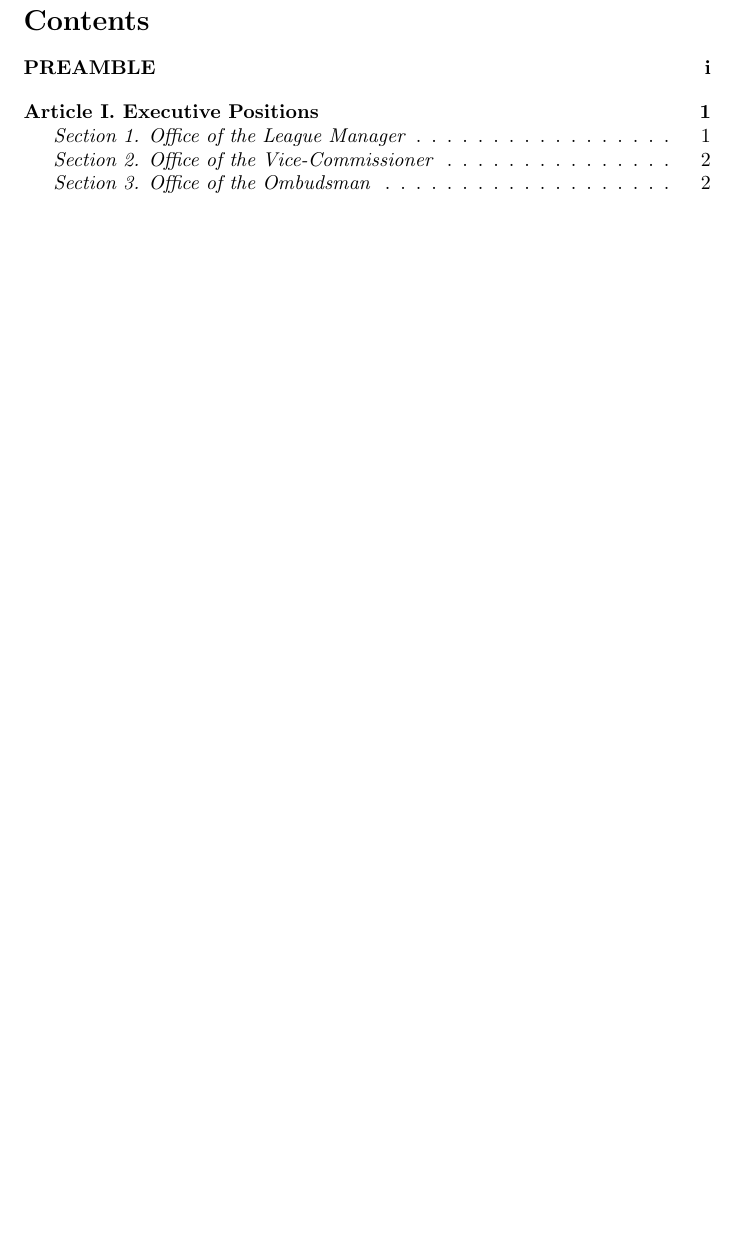
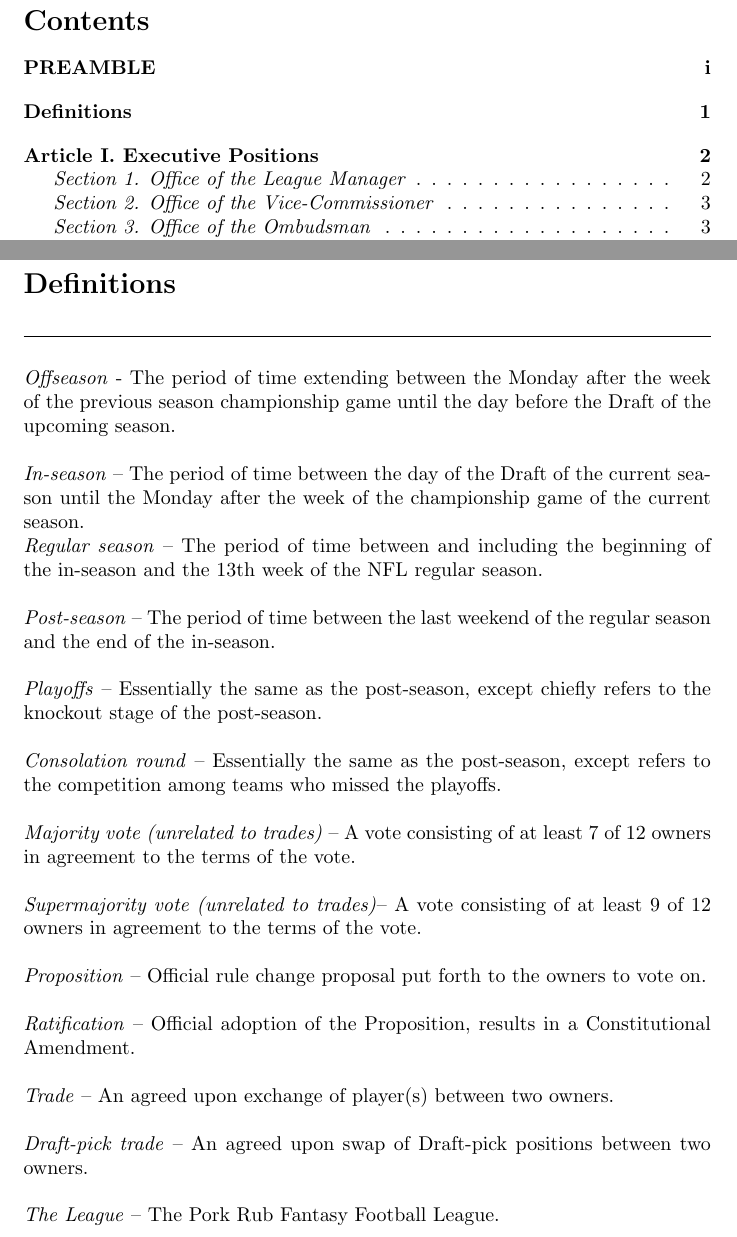
Before and after one commit to ttoswald/pork_rub_mirror, a LaTeX document (Constitution.tex): part of page 4 of 19 before the commit and two parts of pages 4 and 5 of 20 after it, the two joined at a grey line, cut so that both start at the same text, the shorter picture padded with empty space. Compiled offline with pdfLaTeX.

Commit message:
add Definitions

```diff
--- a/Constitution.tex
+++ b/Constitution.tex
@@ -25,6 +25,36 @@
 \newpage
 \tableofcontents
 \newpage
+
+\section{Definitions}
+
+    \noindent\rule{\textwidth}{0.5pt}\\
+
+    \noindent\textit{Offseason} - The period of time extending between the Monday after the week of the previous season championship game until the day before the Draft of the upcoming season.\\
+
+    \noindent\textit{In-season} – The period of time between the day of the Draft of the current season until the Monday after the week of the championship game of the current season.\\
+    \noindent\textit{Regular season} – The period of time between and including the beginning of the in-season and the 13th week of the NFL regular season.\\
+
+    \noindent\textit{Post-season} – The period of time between the last weekend of the regular season and the end of the in-season.\\
+
+    \noindent\textit{Playoffs} – Essentially the same as the post-season, except chiefly refers to the knockout stage of the post-season.\\
+
+    \noindent\textit{Consolation round} – Essentially the same as the post-season, except refers to the competition among teams who missed the playoffs.\\
+
+    \noindent\textit{Majority vote (unrelated to trades)} – A vote consisting of at least 7 of 12 owners in agreement to the terms of the vote.\\
+
+    \noindent\textit{Supermajority vote (unrelated to trades)}– A vote consisting of at least 9 of 12 owners in agreement to the terms of the vote.\\
+
+    \noindent\textit{Proposition} – Official rule change proposal put forth to the owners to vote on.\\
+
+    \noindent\textit{Ratification} – Official adoption of the Proposition, results in a Constitutional Amendment.\\
+
+    \noindent\textit{Trade} – An agreed upon exchange of player(s) between two owners.\\
+
+    \noindent\textit{Draft-pick trade} – An agreed upon swap of Draft-pick positions between two owners.\\
+
+    \noindent\textit{The League} – The Pork Rub Fantasy Football League.\\
+
 \pagenumbering{arabic}
 \section{Article I. Executive Positions}
     \noindent\rule{\textwidth}{0.5pt}\\
```
